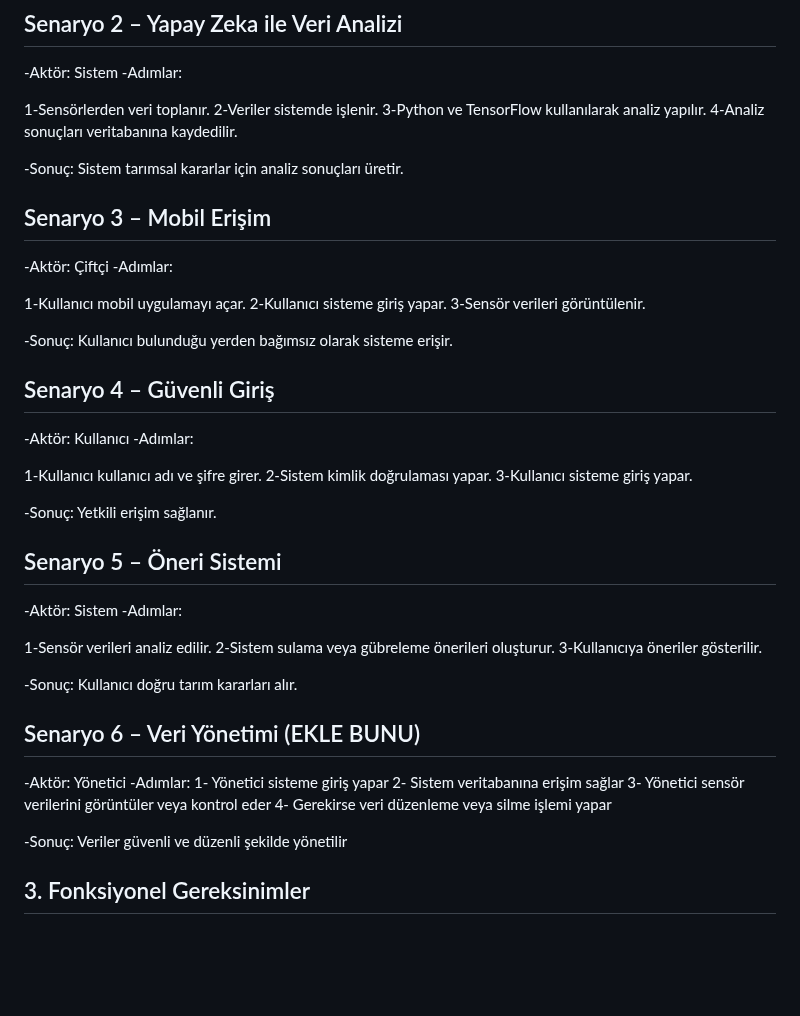
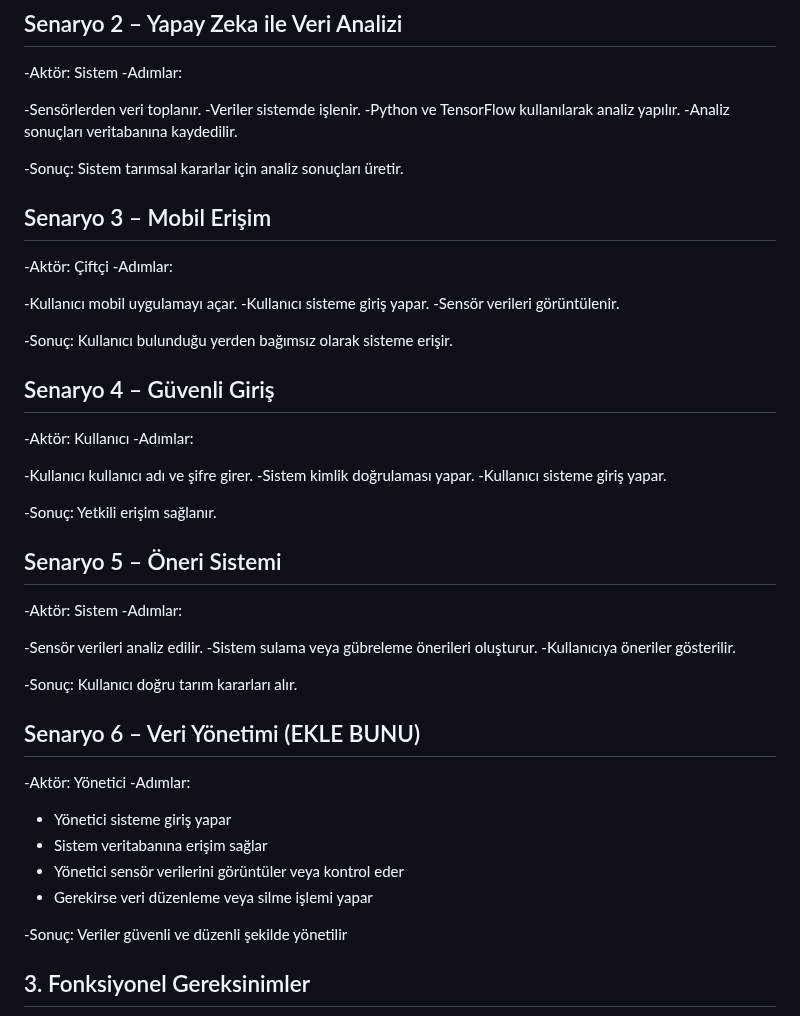
Before and after one commit to 250542020-hub/syntax-error-savunuculari, a Markdown page: projeakisi.md, the part around the change. Drawn GitHub-style; blank space fills up the shorter version.

```diff
--- a/projeakisi.md
+++ b/projeakisi.md
@@ -466,10 +466,10 @@ Kullanıcı tarlasındaki güncel durumu görüntüler.
 -Aktör: Sistem
 -Adımlar:
 
-1-Sensörlerden veri toplanır.
-2-Veriler sistemde işlenir.
-3-Python ve TensorFlow kullanılarak analiz yapılır.
-4-Analiz sonuçları veritabanına kaydedilir.
+-Sensörlerden veri toplanır.
+-Veriler sistemde işlenir.
+-Python ve TensorFlow kullanılarak analiz yapılır.
+-Analiz sonuçları veritabanına kaydedilir.
 
 -Sonuç:
 Sistem tarımsal kararlar için analiz sonuçları üretir.
@@ -478,9 +478,9 @@ Sistem tarımsal kararlar için analiz sonuçları üretir.
 -Aktör: Çiftçi
 -Adımlar:
 
-1-Kullanıcı mobil uygulamayı açar.
-2-Kullanıcı sisteme giriş yapar.
-3-Sensör verileri görüntülenir.
+-Kullanıcı mobil uygulamayı açar.
+-Kullanıcı sisteme giriş yapar.
+-Sensör verileri görüntülenir.
 
 -Sonuç:
 Kullanıcı bulunduğu yerden bağımsız olarak sisteme erişir.
@@ -489,9 +489,9 @@ Kullanıcı bulunduğu yerden bağımsız olarak sisteme erişir.
 -Aktör: Kullanıcı
 -Adımlar:
 
-1-Kullanıcı kullanıcı adı ve şifre girer.
-2-Sistem kimlik doğrulaması yapar.
-3-Kullanıcı sisteme giriş yapar.
+-Kullanıcı kullanıcı adı ve şifre girer.
+-Sistem kimlik doğrulaması yapar.
+-Kullanıcı sisteme giriş yapar.
 
 -Sonuç:
 Yetkili erişim sağlanır.
@@ -500,9 +500,9 @@ Yetkili erişim sağlanır.
 -Aktör: Sistem
 -Adımlar:
 
-1-Sensör verileri analiz edilir.
-2-Sistem sulama veya gübreleme önerileri oluşturur.
-3-Kullanıcıya öneriler gösterilir.
+-Sensör verileri analiz edilir.
+-Sistem sulama veya gübreleme önerileri oluşturur.
+-Kullanıcıya öneriler gösterilir.
 
 -Sonuç:
 Kullanıcı doğru tarım kararları alır.
@@ -510,10 +510,10 @@ Kullanıcı doğru tarım kararları alır.
 ## Senaryo 6 – Veri Yönetimi (EKLE BUNU)
 -Aktör: Yönetici
 -Adımlar:
-1- Yönetici sisteme giriş yapar
-2- Sistem veritabanına erişim sağlar
-3- Yönetici sensör verilerini görüntüler veya kontrol eder
-4- Gerekirse veri düzenleme veya silme işlemi yapar
+- Yönetici sisteme giriş yapar
+- Sistem veritabanına erişim sağlar
+- Yönetici sensör verilerini görüntüler veya kontrol eder
+- Gerekirse veri düzenleme veya silme işlemi yapar
 
 -Sonuç:
 Veriler güvenli ve düzenli şekilde yönetilir
```
